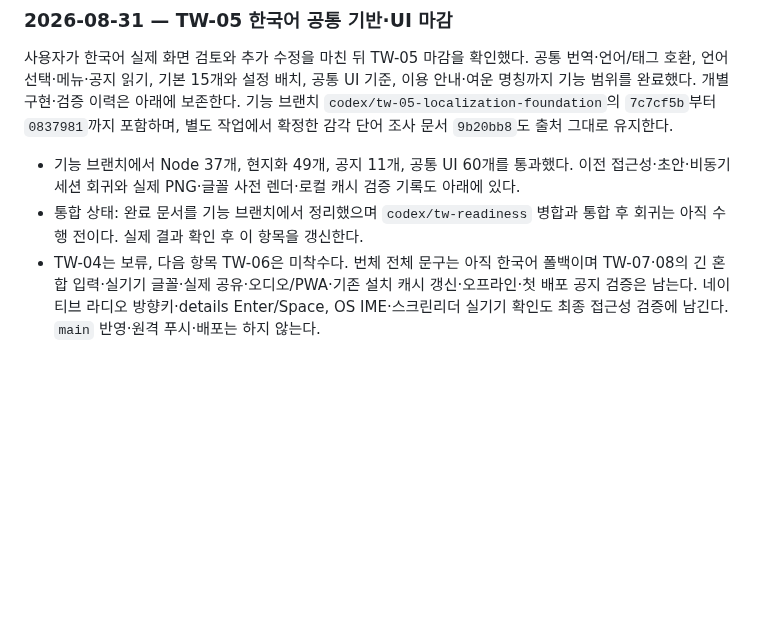
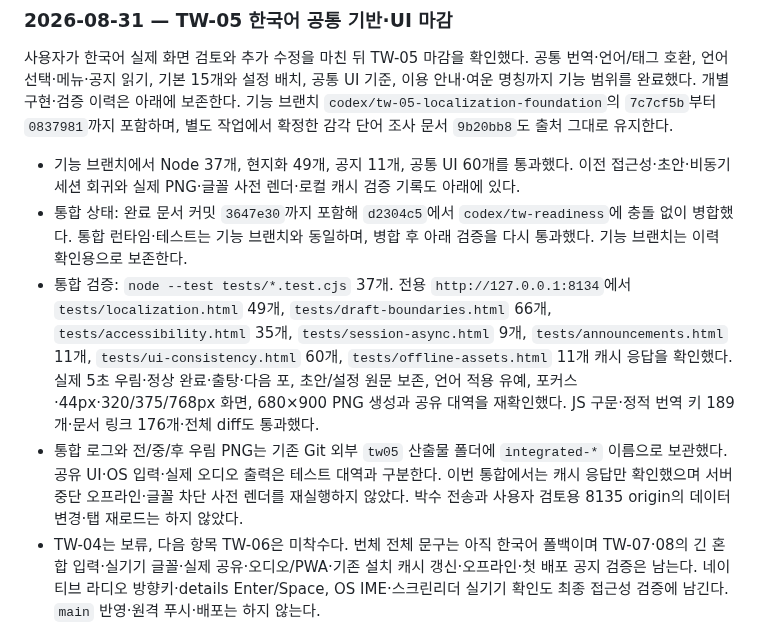
Before and after one commit to winterrainlee/tea-timer, a Markdown page: docs/CHANGELOG.md, the part around the change. Drawn GitHub-style; blank space fills up the shorter version.

```diff
--- a/docs/CHANGELOG.md
+++ b/docs/CHANGELOG.md
@@ -16,7 +16,9 @@
 사용자가 한국어 실제 화면 검토와 추가 수정을 마친 뒤 TW-05 마감을 확인했다. 공통 번역·언어/태그 호환, 언어 선택·메뉴·공지 읽기, 기본 15개와 설정 배치, 공통 UI 기준, 이용 안내·여운 명칭까지 기능 범위를 완료했다. 개별 구현·검증 이력은 아래에 보존한다. 기능 브랜치 `codex/tw-05-localization-foundation`의 `7c7cf5b`부터 `0837981`까지 포함하며, 별도 작업에서 확정한 감각 단어 조사 문서 `9b20bb8`도 출처 그대로 유지한다.
 
 - 기능 브랜치에서 Node 37개, 현지화 49개, 공지 11개, 공통 UI 60개를 통과했다. 이전 접근성·초안·비동기 세션 회귀와 실제 PNG·글꼴 사전 렌더·로컬 캐시 검증 기록도 아래에 있다.
-- 통합 상태: 완료 문서를 기능 브랜치에서 정리했으며 `codex/tw-readiness` 병합과 통합 후 회귀는 아직 수행 전이다. 실제 결과 확인 후 이 항목을 갱신한다.
+- 통합 상태: 완료 문서 커밋 `3647e30`까지 포함해 `d2304c5`에서 `codex/tw-readiness`에 충돌 없이 병합했다. 통합 런타임·테스트는 기능 브랜치와 동일하며, 병합 후 아래 검증을 다시 통과했다. 기능 브랜치는 이력 확인용으로 보존한다.
+- 통합 검증: `node --test tests/*.test.cjs` 37개. 전용 `http://127.0.0.1:8134`에서 `tests/localization.html` 49개, `tests/draft-boundaries.html` 66개, `tests/accessibility.html` 35개, `tests/session-async.html` 9개, `tests/announcements.html` 11개, `tests/ui-consistency.html` 60개, `tests/offline-assets.html` 11개 캐시 응답을 확인했다. 실제 5초 우림·정상 완료·출탕·다음 포, 초안/설정 원문 보존, 언어 적용 유예, 포커스·44px·320/375/768px 화면, 680×900 PNG 생성과 공유 대역을 재확인했다. JS 구문·정적 번역 키 189개·문서 링크 176개·전체 diff도 통과했다.
+- 통합 로그와 전/중/후 우림 PNG는 기존 Git 외부 `tw05` 산출물 폴더에 `integrated-*` 이름으로 보관했다. 공유 UI·OS 입력·실제 오디오 출력은 테스트 대역과 구분한다. 이번 통합에서는 캐시 응답만 확인했으며 서버 중단 오프라인·글꼴 차단 사전 렌더를 재실행하지 않았다. 박수 전송과 사용자 검토용 8135 origin의 데이터 변경·탭 재로드는 하지 않았다.
 - TW-04는 보류, 다음 항목 TW-06은 미착수다. 번체 전체 문구는 아직 한국어 폴백이며 TW-07·08의 긴 혼합 입력·실기기 글꼴·실제 공유·오디오/PWA·기존 설치 캐시 갱신·오프라인·첫 배포 공지 검증은 남는다. 네이티브 라디오 방향키·details Enter/Space, OS IME·스크린리더 실기기 확인도 최종 접근성 검증에 남긴다. `main` 반영·원격 푸시·배포는 하지 않는다.
 
 ### 2026-08-31 — 이용 안내·여운 명칭 정리
```
Also changed, not shown: docs/ROADMAP.md (+1 -1 lines), docs/tw-implementation-plan.md (+1 -1 lines).
